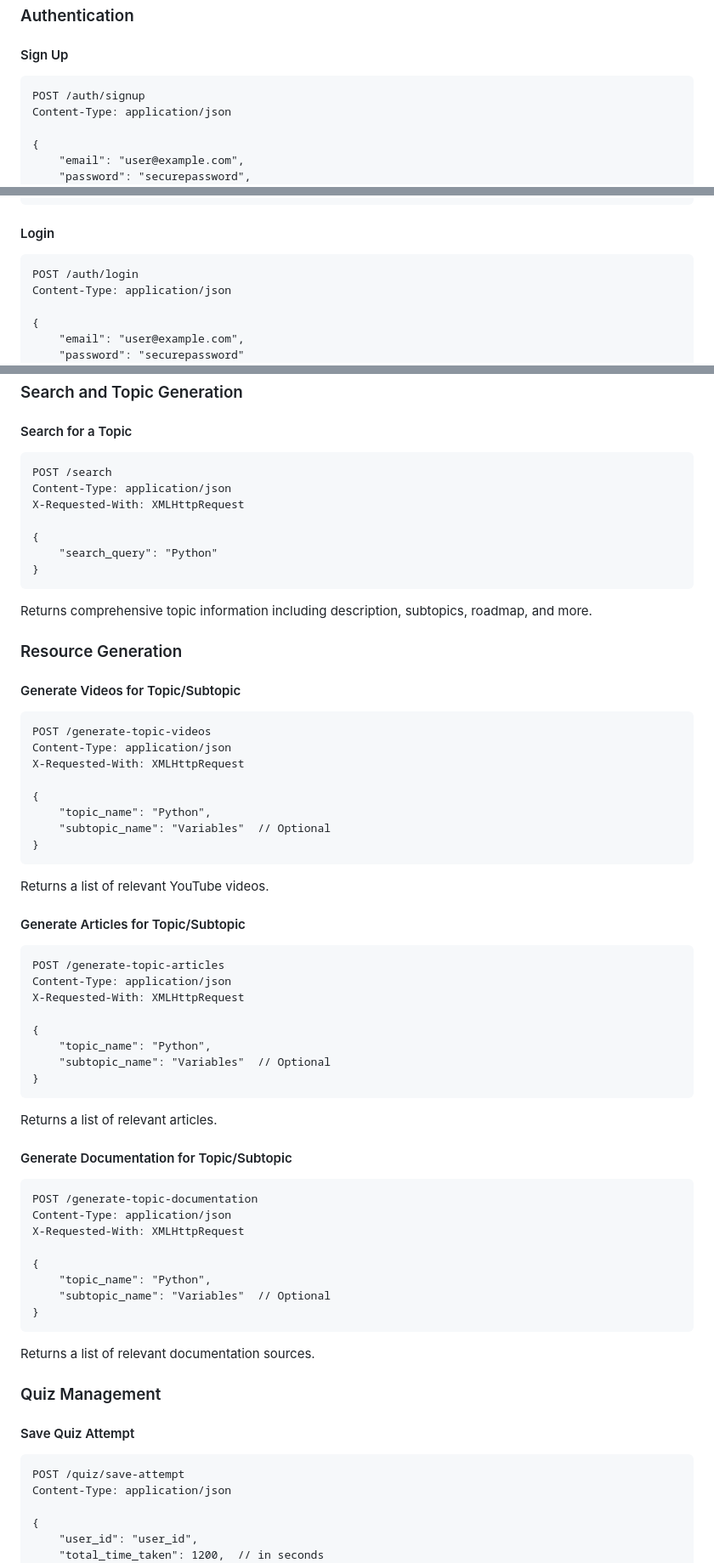
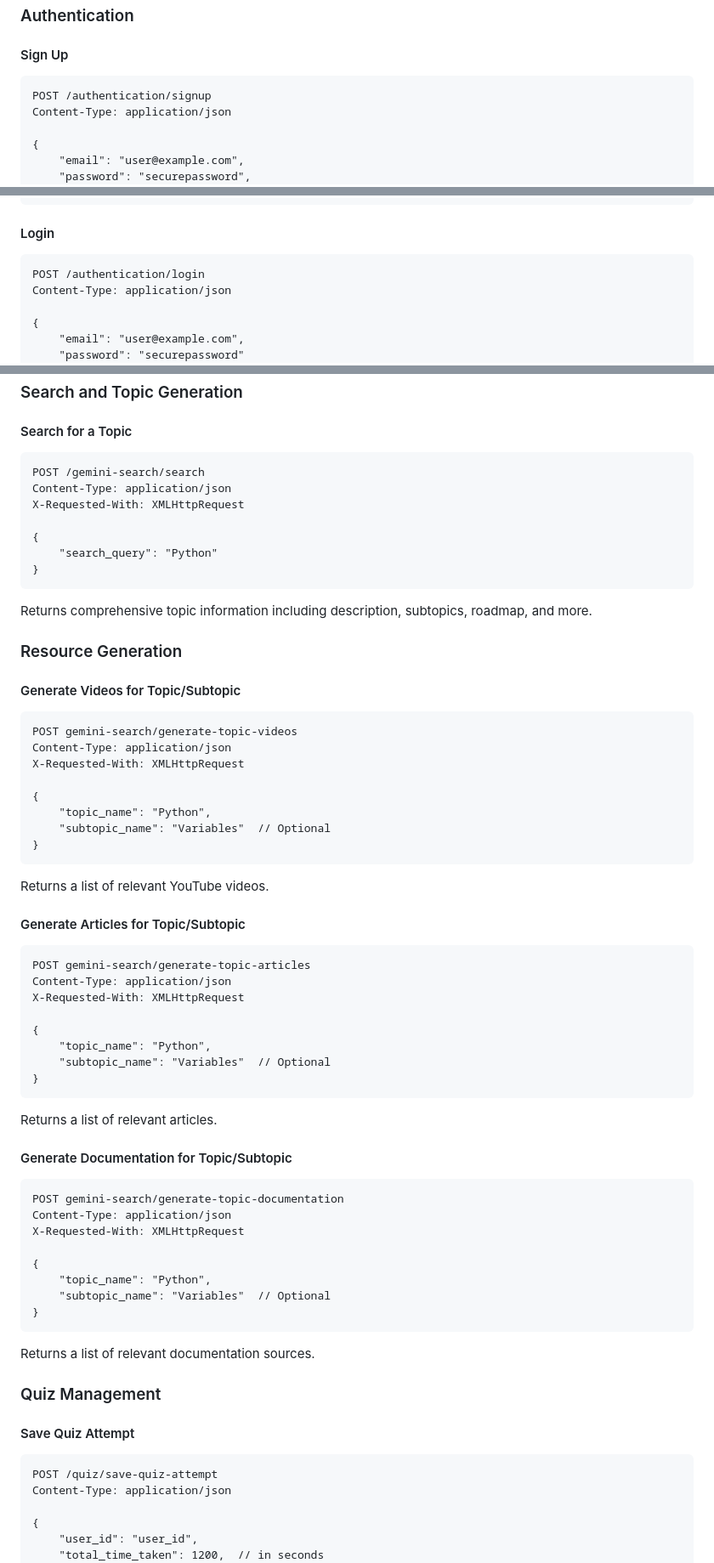
Before and after one commit to atultiwari-1701/LearnFlow, a Markdown page: README.md, 3 parts joined by grey strips. Shown at 85% size. GitHub-like rendering.

Commit message:
update readme file to show correct api endpoints

````diff
--- a/README.md
+++ b/README.md
@@ -126,7 +126,7 @@ python manage.py createsuperuser
 
 #### Sign Up
 ```http
-POST /auth/signup
+POST /authentication/signup
 Content-Type: application/json
 
 {
@@ -150,7 +150,7 @@ Returns:
 
 #### Login
 ```http
-POST /auth/login
+POST /authentication/login
 Content-Type: application/json
 
 {
@@ -184,7 +184,7 @@ The User model includes the following fields:
 
 #### Search for a Topic
 ```http
-POST /search
+POST /gemini-search/search
 Content-Type: application/json
 X-Requested-With: XMLHttpRequest
 
@@ -198,7 +198,7 @@ Returns comprehensive topic information including description, subtopics, roadma
 
 #### Generate Videos for Topic/Subtopic
 ```http
-POST /generate-topic-videos
+POST gemini-search/generate-topic-videos
 Content-Type: application/json
 X-Requested-With: XMLHttpRequest
 
@@ -211,7 +211,7 @@ Returns a list of relevant YouTube videos.
 
 #### Generate Articles for Topic/Subtopic
 ```http
-POST /generate-topic-articles
+POST gemini-search/generate-topic-articles
 Content-Type: application/json
 X-Requested-With: XMLHttpRequest
 
@@ -224,7 +224,7 @@ Returns a list of relevant articles.
 
 #### Generate Documentation for Topic/Subtopic
 ```http
-POST /generate-topic-documentation
+POST gemini-search/generate-topic-documentation
 Content-Type: application/json
 X-Requested-With: XMLHttpRequest
 
@@ -239,7 +239,7 @@ Returns a list of relevant documentation sources.
 
 #### Save Quiz Attempt
 ```http
-POST /quiz/save-attempt
+POST /quiz/save-quiz-attempt
 Content-Type: application/json
 
 {
````
Also changed, not shown: other parts of README.md (+1 -1 lines).
